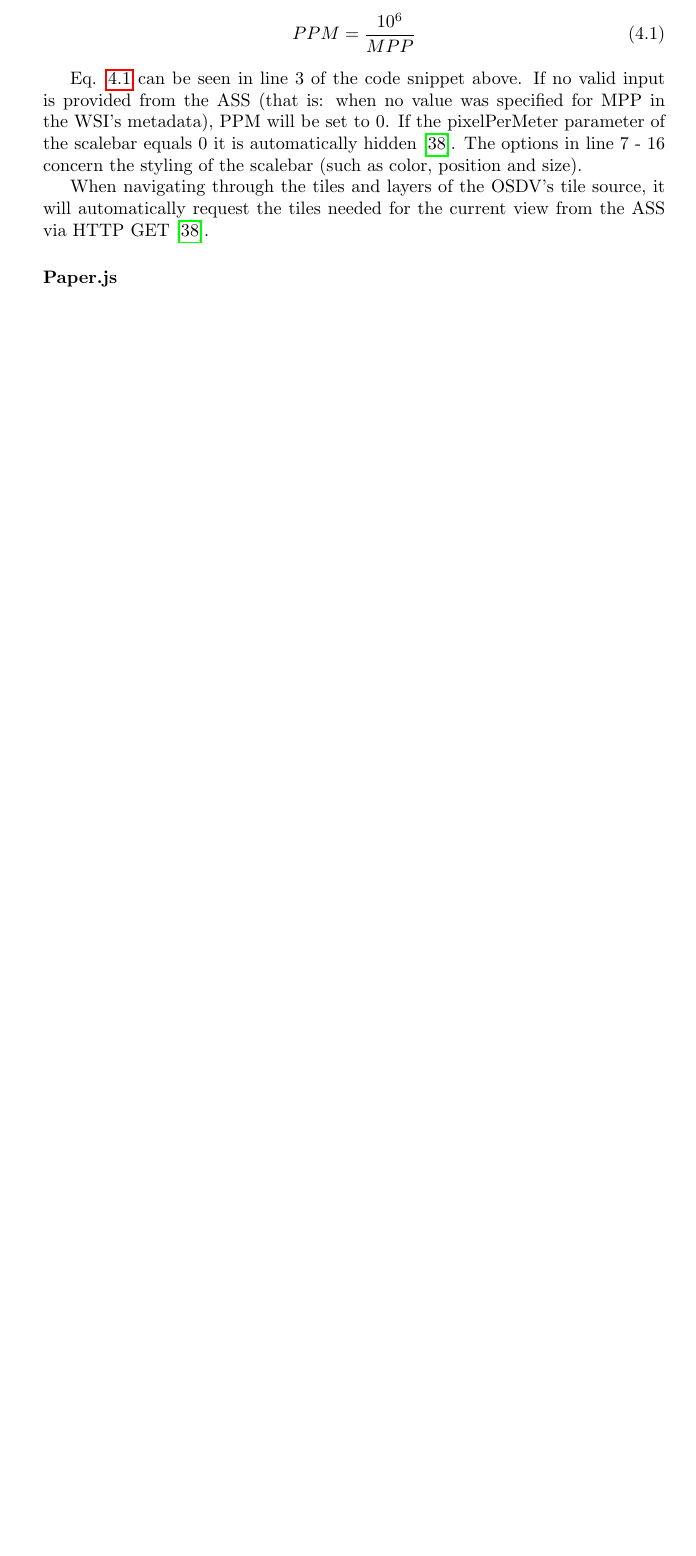
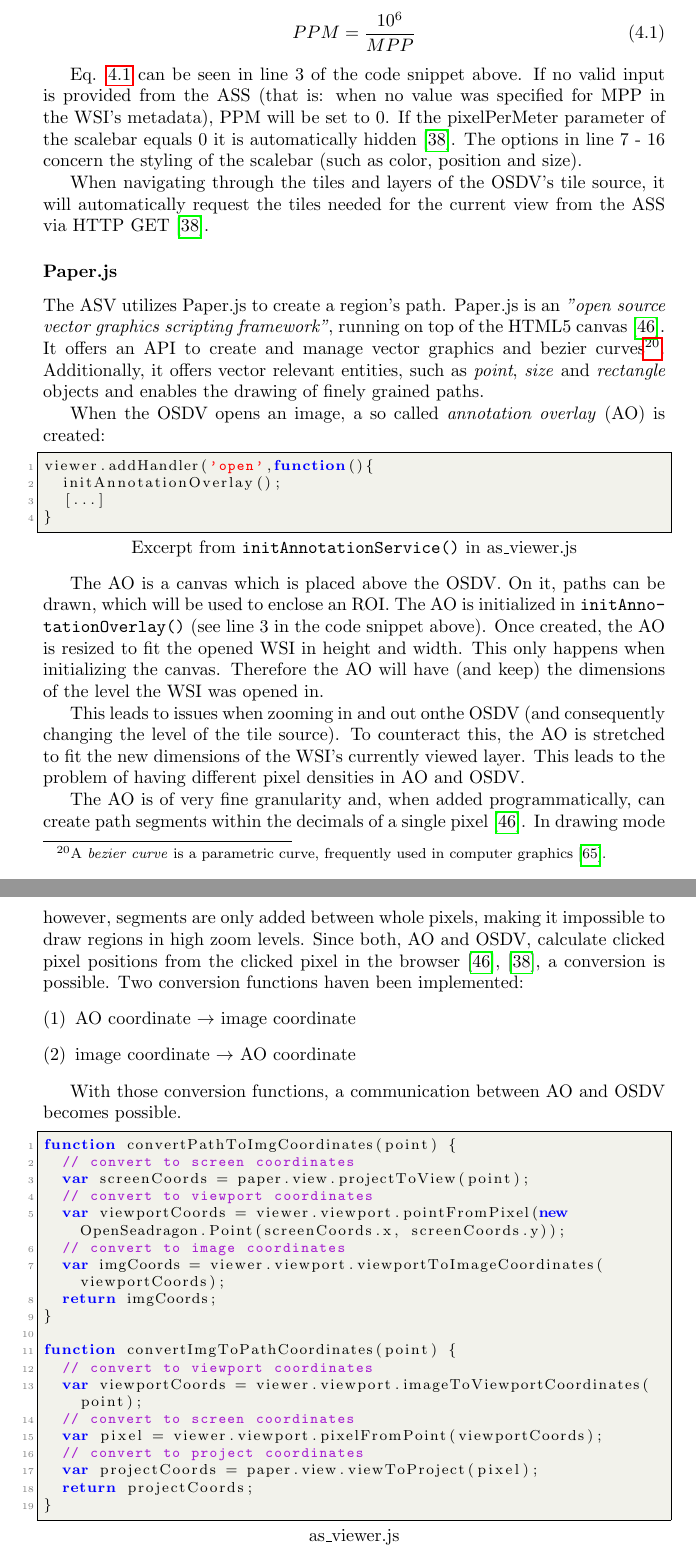
Before and after one commit to SasNaw/Thesis, a LaTeX thesis (document.tex, which reads tex/chap4.tex): part of page 61 of 87 before the commit and two parts of pages 61 and 62 of 89 after it, the two joined at a grey line, cut so that both start at the same text, the shorter picture padded with empty space. Compiled offline with pdfLaTeX.

Commit message:
added content to paper section

```diff
--- a/tex/chap4.tex
+++ b/tex/chap4.tex
@@ -593,7 +593,51 @@ When navigating through the tiles and layers of the OSDV's tile source, it will
 
 
 \subsubsection{Paper.js}
+The ASV utilizes Paper.js to create a region's path. Paper.js is an \emph{"open source vector graphics scripting framework"}, running on top of the HTML5 canvas\cite{web:paper}. It offers an API to create and manage vector graphics and bezier curves\footnote{
+	A \emph{bezier curve} is a parametric curve, frequently used in computer graphics\cite{Strang03}.
+}. Additionally, it offers vector relevant entities, such as \emph{point}, \emph{size} and \emph{rectangle} objects and enables the drawing of finely grained paths.
 
+When the OSDV opens an image, a so called \emph{annotation overlay} (AO)\nmc{AO}{Annotation Overlay} is created:
+\begin{lstlisting}[title=Excerpt from \texttt{initAnnotationService()} in as{\textunderscore}viewer.js, frame=single, language=JavaScript]
+viewer.addHandler('open',function(){
+	initAnnotationOverlay();
+	[...]
+}
+\end{lstlisting}
+
+The AO is a canvas which is placed above the OSDV. On it, paths can be drawn, which will be used to enclose an ROI. The AO is initialized in \texttt{initAnnotationOverlay()} (see line 3 in the code snippet above). Once created, the AO is resized to fit the opened WSI in height and width. This only happens when initializing the canvas. Therefore the AO will have (and keep) the dimensions of the level the WSI was opened in.
+
+This leads to issues when zooming in and out onthe OSDV (and consequently changing the level of the tile source). To counteract this, the AO is stretched to fit the new dimensions of the WSI's currently viewed layer. This leads to the problem of having different pixel densities in AO and OSDV.
+
+The AO is of very fine granularity and, when added programmatically, can create path segments within the decimals of a single pixel\cite{web:paper}. In drawing mode however, segments are only added between whole pixels, making it impossible to draw regions in high zoom levels. Since both, AO and OSDV, calculate clicked pixel positions from the clicked pixel in the browser\cite{web:paper},\cite{web:openseadragon}, a conversion is possible. Two conversion functions haven been implemented:
+\begin{enumerate}[(1)]
+	\item\label{item_AOtoIC} AO coordinate $\rightarrow$ image coordinate
+	\item\label{item_ICtoAO} image coordinate $\rightarrow$ AO coordinate
+\end{enumerate}
+
+With those conversion functions, a communication between AO and OSDV becomes possible.
+
+\begin{lstlisting}[title=as{\textunderscore}viewer.js, frame=single, language=JavaScript]
+function convertPathToImgCoordinates(point) {
+	// convert to screen coordinates
+	var screenCoords = paper.view.projectToView(point);
+	// convert to viewport coordinates
+	var viewportCoords = viewer.viewport.pointFromPixel(new OpenSeadragon.Point(screenCoords.x, screenCoords.y));
+	// convert to image coordinates
+	var imgCoords = viewer.viewport.viewportToImageCoordinates(viewportCoords);
+	return imgCoords;
+}
+
+function convertImgToPathCoordinates(point) {
+	// convert to viewport coordinates
+	var viewportCoords = viewer.viewport.imageToViewportCoordinates(point);
+	// convert to screen coordinates
+	var pixel = viewer.viewport.pixelFromPoint(viewportCoords);
+	// convert to project coordinates
+	var projectCoords = paper.view.viewToProject(pixel);
+	return projectCoords;
+}
+\end{lstlisting}
 
 % paper
 % osd
```
Also changed, not shown: bibl/bibl.bib (+9 -2 lines), document.bbl, 7 other files.
